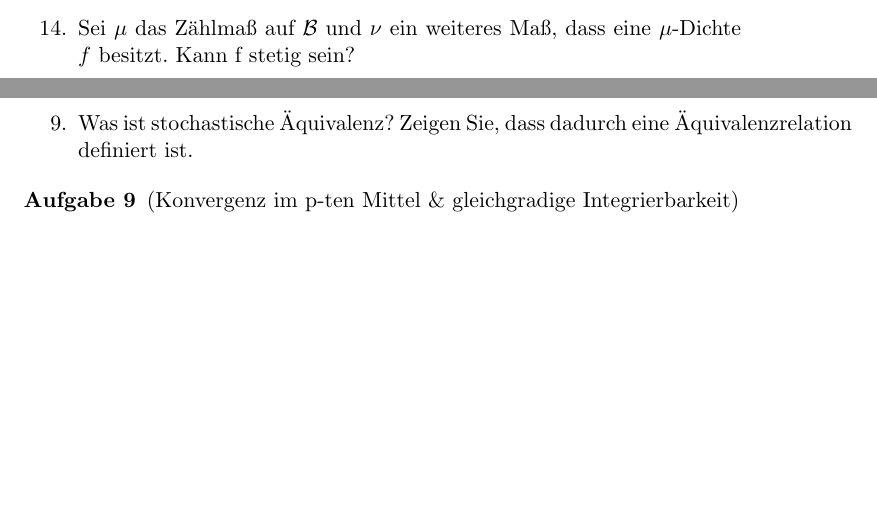
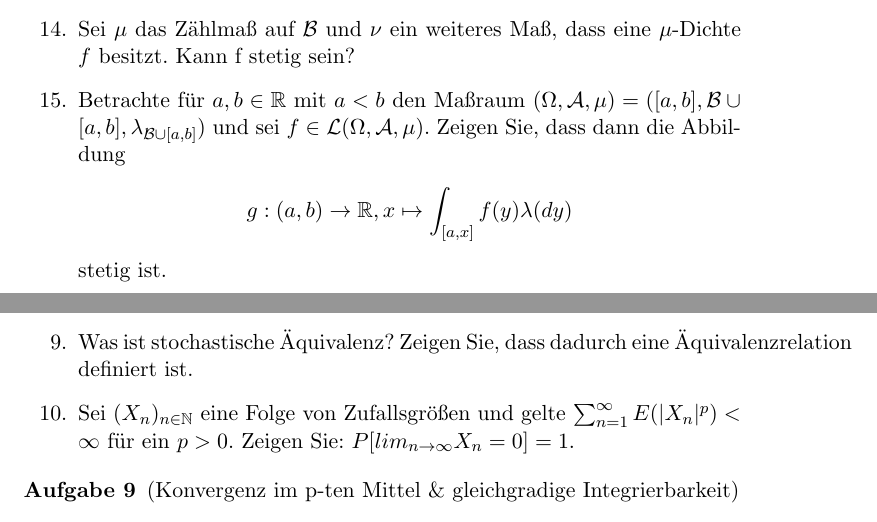
Before and after one commit to jonaskoeppl/wtheo-klausurvorbereitung, a LaTeX document (klausurvorbereitung.tex): two parts of pages 3 and 5 of 6 before the commit and two parts of pages 3 and 5 of 7 after it, joined at a grey line, cut so that both start at the same text, the shorter picture padded with empty space. Compiled offline with pdfLaTeX.

Commit message:
Neue Aufgaben hinzugefügt.

```diff
--- a/klausurvorbereitung.tex
+++ b/klausurvorbereitung.tex
@@ -159,6 +159,13 @@
         nicht $\mu$-integrierbar ist.
         \item
         Sei $\mu$ das Zählmaß auf $\mathcal{B}$ und $\nu$ ein weiteres Maß, dass eine $\mu$-Dichte $f$ besitzt. Kann f stetig sein?
+        \item
+        Betrachte für $a,b \in \R$ mit $a < b$ den Maßraum $(\Omega, \mathcal{A}, \mu) = ([a,b], \mathcal{B}\cup [a,b], \lambda_{\mathcal{B}\cup [a,b]})$ und sei $f \in \mathcal{L}(\Omega, \mathcal{A}, \mu)$.
+        Zeigen Sie, dass dann die Abbildung
+        \begin{align*}
+            g : (a,b) \to \R, x \mapsto \int_{[a,x]}f(y)\lambda(dy)
+        \end{align*}
+        stetig ist.
 
 
     \end{enumerate}
@@ -219,6 +226,8 @@
         Was besagt der Satz von Skorohod? Geben Sie die im Beweis verwendete Konstruktion explizit an.
         \item
         Was ist stochastische Äquivalenz? Zeigen Sie, dass dadurch eine Äquivalenzrelation definiert ist.
+        \item
+        Sei $(X_n)_{n \in \N}$ eine Folge von Zufallsgrößen und gelte $\sum_{n=1}^{\infty}E(\lvert X_n\rvert^p) < \infty$ für ein $p > 0$. Zeigen Sie: $P[lim_{n \to \infty} X_n = 0] = 1$.
     \end{enumerate}
 \end{aufgabe}
 
```
Also changed, not shown: klausurvorbereitung.pdf, klausurvorbereitung.tex (2 more changed lines).
